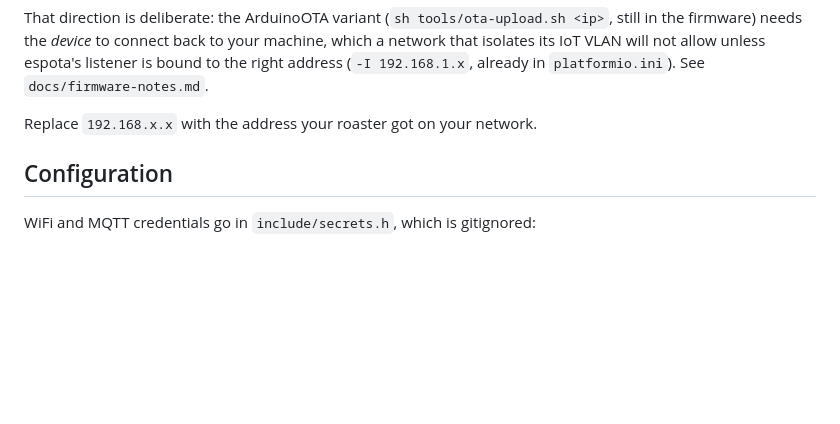
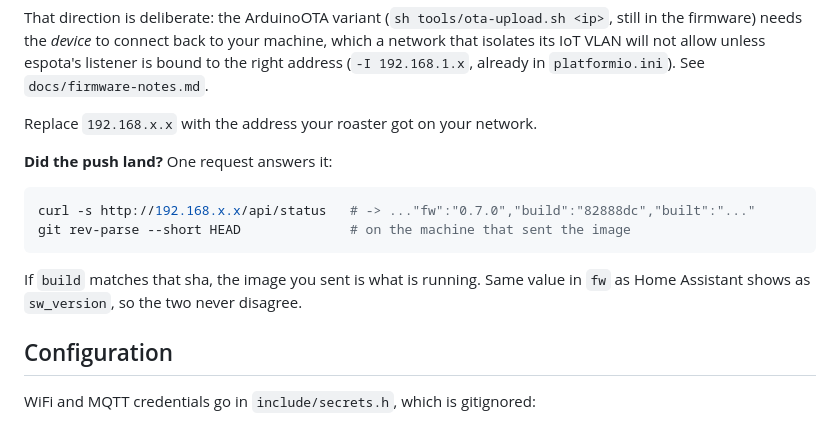
Before and after one commit to vemsom/esp32-coffee-roaster, a Markdown page: README.md, the part around the change. Drawn GitHub-style; blank space fills up the shorter version.

````diff
--- a/README.md
+++ b/README.md
@@ -65,6 +65,16 @@ not allow unless espota's listener is bound to the right address
 (`-I 192.168.1.x`, already in `platformio.ini`). See `docs/firmware-notes.md`.
 
 Replace `192.168.x.x` with the address your roaster got on your network.
+
+**Did the push land?** One request answers it:
+
+```sh
+curl -s http://192.168.x.x/api/status   # -> ..."fw":"0.7.0","build":"82888dc","built":"..."
+git rev-parse --short HEAD              # on the machine that sent the image
+```
+
+If `build` matches that sha, the image you sent is what is running. Same value
+in `fw` as Home Assistant shows as `sw_version`, so the two never disagree.
 
 ## Configuration
 
````
Also changed, not shown: docs/firmware-notes.md (+43 -6 lines).
